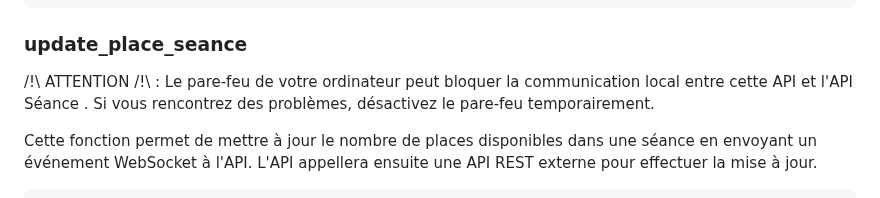
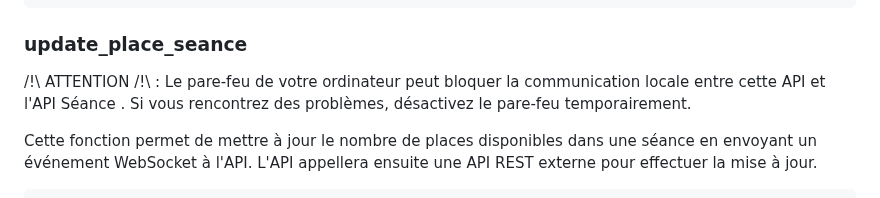
Before and after one commit to n0uben/nietflix3000, a Markdown page: réservation/README.md, the part around the change. GitHub-like rendering.

```diff
--- a/réservation/README.md
+++ b/réservation/README.md
@@ -119,7 +119,7 @@ socket.on('error', function(data) {
 
 ### update_place_seance
 
-/!\ ATTENTION /!\ : Le pare-feu de votre ordinateur peut bloquer la communication local entre cette API et l'API Séance . Si vous rencontrez des problèmes, désactivez le pare-feu temporairement.
+/!\ ATTENTION /!\ : Le pare-feu de votre ordinateur peut bloquer la communication locale entre cette API et l'API Séance . Si vous rencontrez des problèmes, désactivez le pare-feu temporairement.
 
 Cette fonction permet de mettre à jour le nombre de places disponibles dans une séance en envoyant un événement WebSocket à l'API. L'API appellera ensuite une API REST externe pour effectuer la mise à jour.
 
```
